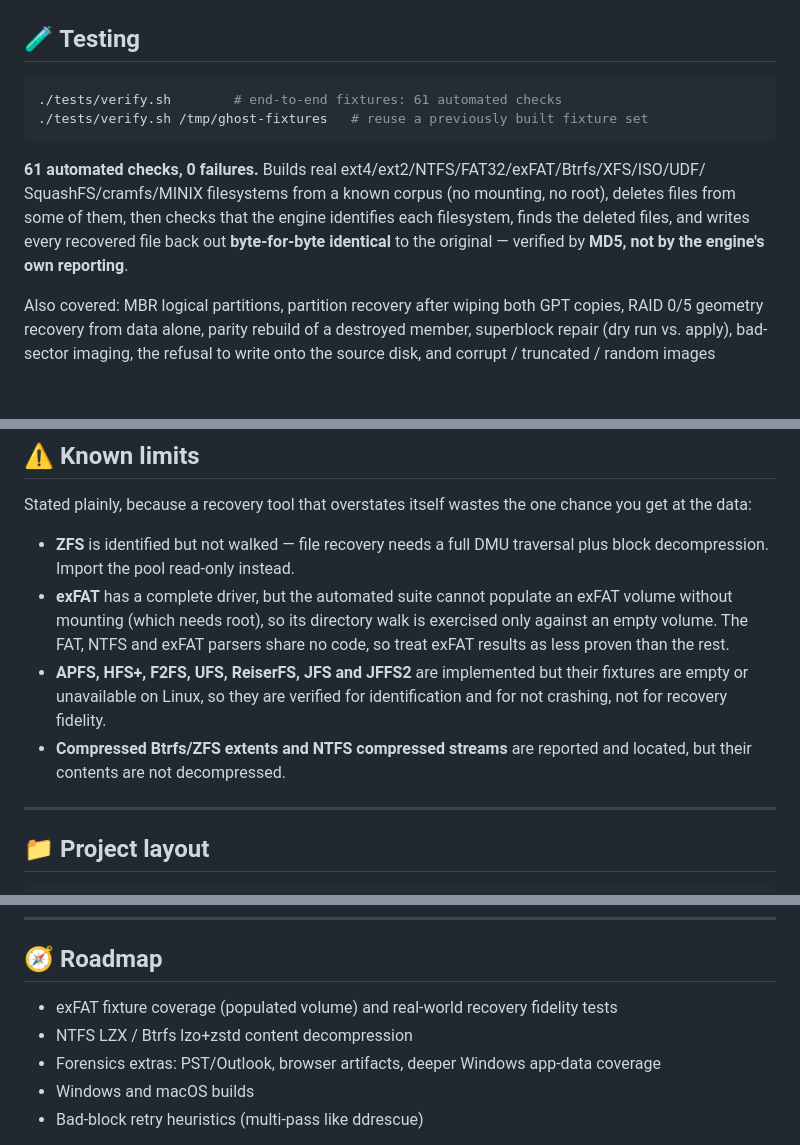
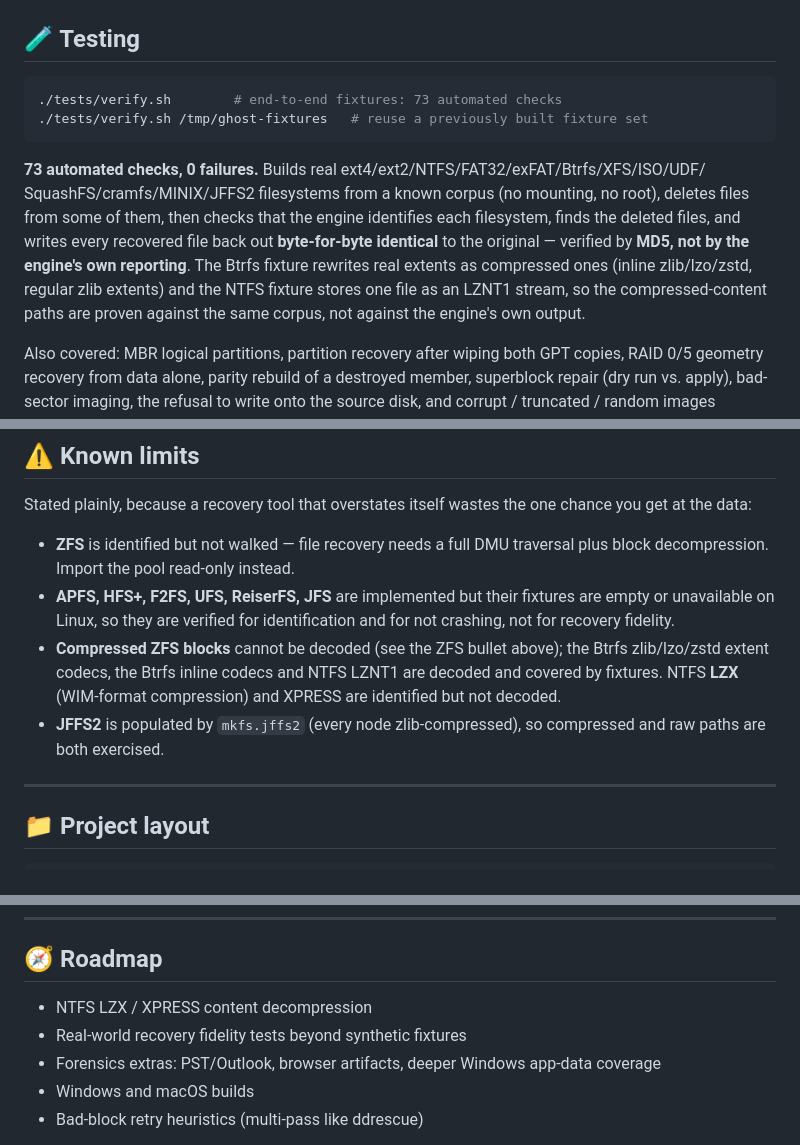
Before and after one commit to nkbeast/ghost-recover, a Markdown page: README.md, 3 parts joined by grey strips. Drawn GitHub-style; blank space fills up the shorter version.

Commit message:
docs: update coverage claims for populated exFAT/JFFS2 and compressed-content fixtures
The exFAT suite limit and the compressed-Btrfs/NTFS caveat are obsolete now that the fixtures destroy the raw bytes: populating is done by tests/exfat_fixture.py, mkfs.jffs2, and the btrfs/NTFS patchers. The badge and check counts move to 73, and the roadmap drops the shipped items (exFAT fixture, Btrfs lzo+zstd).

````diff
--- a/README.md
+++ b/README.md
@@ -216,15 +216,18 @@ the host.
 ## 🧪 Testing
 
 ```sh
-./tests/verify.sh        # end-to-end fixtures: 61 automated checks
+./tests/verify.sh        # end-to-end fixtures: 73 automated checks
 ./tests/verify.sh /tmp/ghost-fixtures   # reuse a previously built fixture set
 ```
 
-**61 automated checks, 0 failures.** Builds real ext4/ext2/NTFS/FAT32/exFAT/Btrfs/XFS/ISO/UDF/
-SquashFS/cramfs/MINIX filesystems from a known corpus (no mounting, no root), deletes files from
-some of them, then checks that the engine identifies each filesystem, finds the deleted files, and
-writes every recovered file back out **byte-for-byte identical** to the original — verified by
-**MD5, not by the engine's own reporting**.
+**73 automated checks, 0 failures.** Builds real ext4/ext2/NTFS/FAT32/exFAT/Btrfs/XFS/ISO/UDF/
+SquashFS/cramfs/MINIX/JFFS2 filesystems from a known corpus (no mounting, no root), deletes files
+from some of them, then checks that the engine identifies each filesystem, finds the deleted
+files, and writes every recovered file back out **byte-for-byte identical** to the original —
+verified by **MD5, not by the engine's own reporting**. The Btrfs fixture rewrites real extents
+as compressed ones (inline zlib/lzo/zstd, regular zlib extents) and the NTFS fixture stores one
+file as an LZNT1 stream, so the compressed-content paths are proven against the same corpus, not
+against the engine's own output.
 
 Also covered: MBR logical partitions, partition recovery after wiping both GPT copies, RAID 0/5
 geometry recovery from data alone, parity rebuild of a destroyed member, superblock repair (dry
@@ -250,14 +253,14 @@ the data:
 
 * **ZFS** is identified but not walked — file recovery needs a full DMU traversal plus block
   decompression. Import the pool read-only instead.
-* **exFAT** has a complete driver, but the automated suite cannot populate an exFAT volume without
-  mounting (which needs root), so its directory walk is exercised only against an empty volume.
-  The FAT, NTFS and exFAT parsers share no code, so treat exFAT results as less proven than the rest.
-* **APFS, HFS+, F2FS, UFS, ReiserFS, JFS and JFFS2** are implemented but their fixtures are empty
-  or unavailable on Linux, so they are verified for identification and for not crashing, not for
+* **APFS, HFS+, F2FS, UFS, ReiserFS, JFS** are implemented but their fixtures are empty or
+  unavailable on Linux, so they are verified for identification and for not crashing, not for
   recovery fidelity.
-* **Compressed Btrfs/ZFS extents and NTFS compressed streams** are reported and located, but their
-  contents are not decompressed.
+* **Compressed ZFS blocks** cannot be decoded (see the ZFS bullet above); the Btrfs zlib/lzo/zstd
+  extent codecs, the Btrfs inline codecs and NTFS LZNT1 are decoded and covered by fixtures.
+  NTFS **LZX** (WIM-format compression) and XPRESS are identified but not decoded.
+* **JFFS2** is populated by `mkfs.jffs2` (every node zlib-compressed), so compressed and raw
+  paths are both exercised.
 
 ---
 
@@ -279,8 +282,8 @@ tests/           fixture builder and end-to-end verification
 
 ## 🧭 Roadmap
 
-* exFAT fixture coverage (populated volume) and real-world recovery fidelity tests
-* NTFS LZX / Btrfs lzo+zstd content decompression
+* NTFS LZX / XPRESS content decompression
+* Real-world recovery fidelity tests beyond synthetic fixtures
 * Forensics extras: PST/Outlook, browser artifacts, deeper Windows app-data coverage
 * Windows and macOS builds
 * Bad-block retry heuristics (multi-pass like ddrescue)
````
Also changed, not shown: other parts of README.md (+1 -1 lines), CONTRIBUTING.md (+4 -3 lines).
